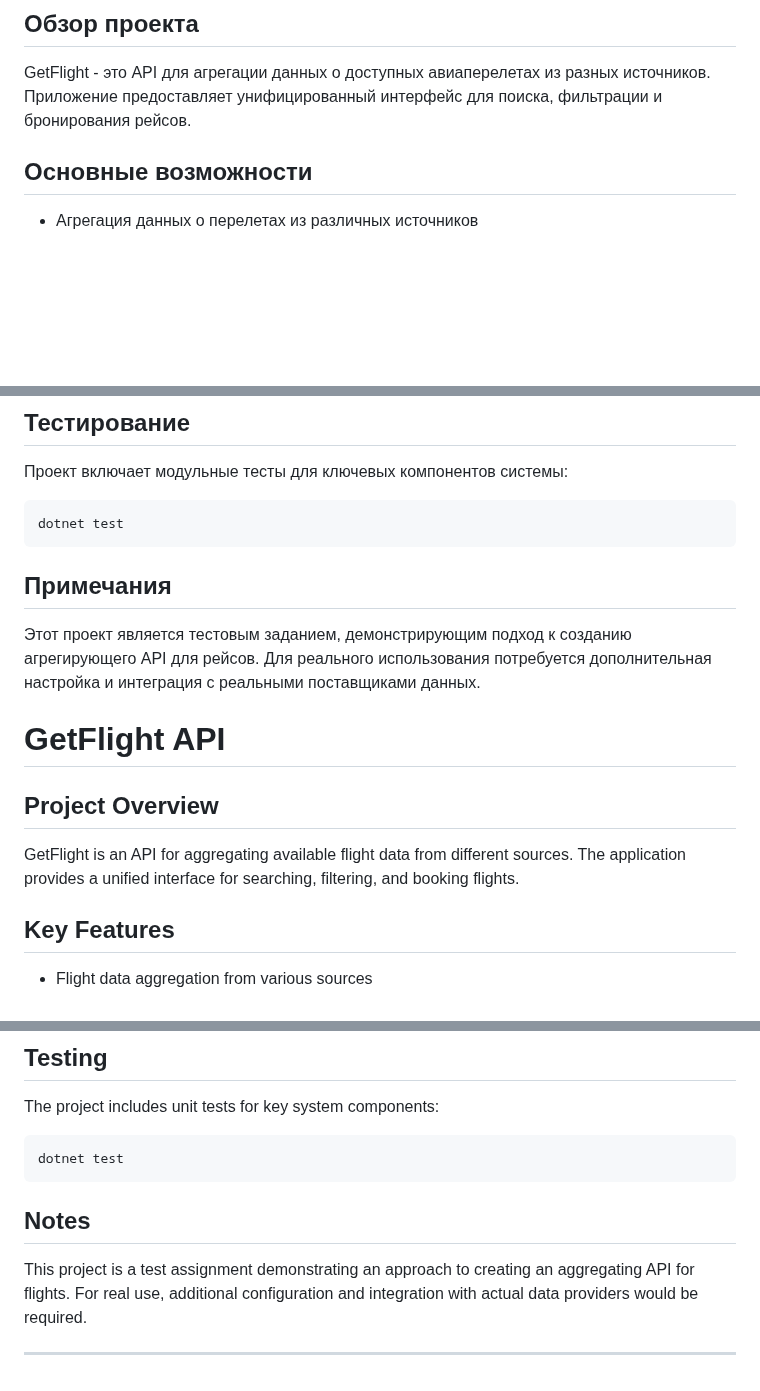
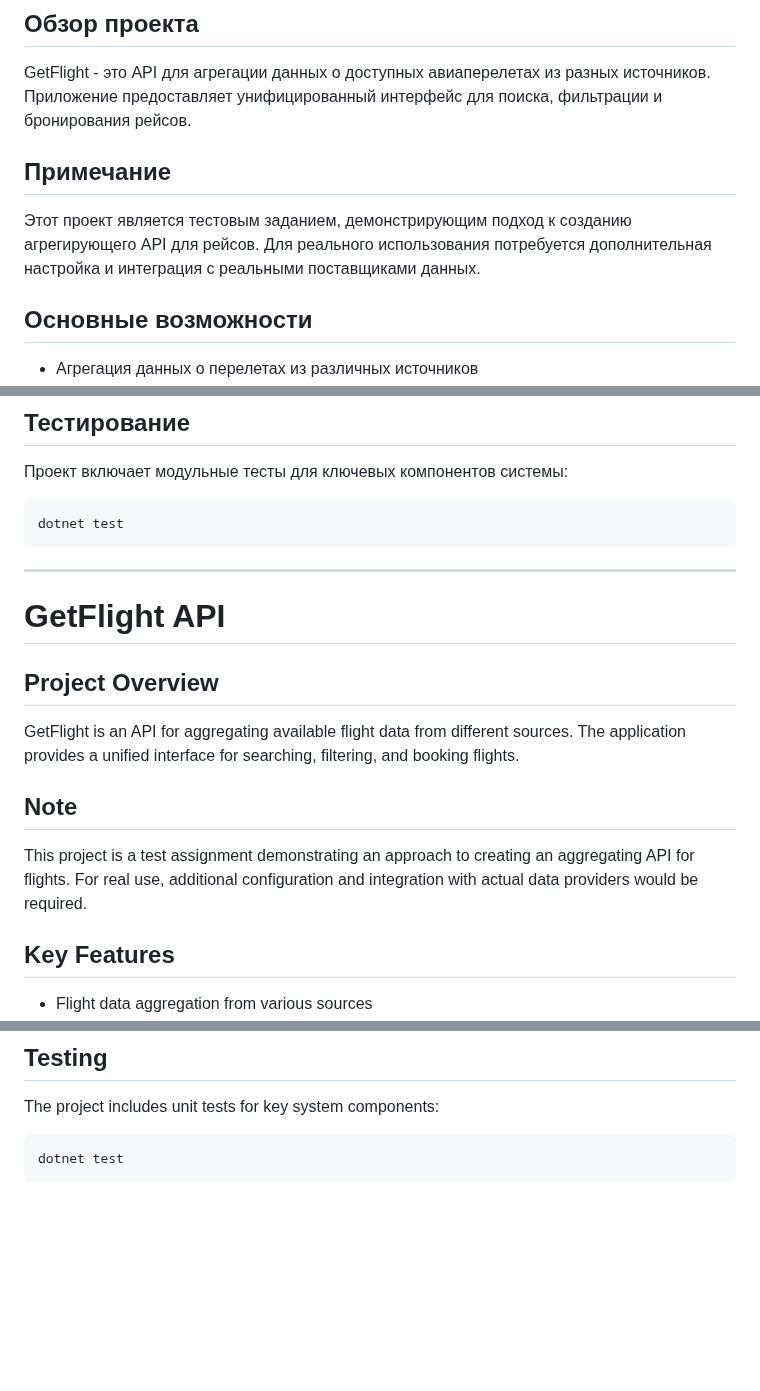
Before and after one commit to finjy/GetFlight, a Markdown page: README.md, 3 parts joined by grey strips. Drawn GitHub-style; blank space fills up the shorter version.

````diff
--- a/README.md
+++ b/README.md
@@ -2,6 +2,9 @@
 
 ## Обзор проекта
 GetFlight - это API для агрегации данных о доступных авиаперелетах из разных источников. Приложение предоставляет унифицированный интерфейс для поиска, фильтрации и бронирования рейсов.
+
+## Примечание
+Этот проект является тестовым заданием, демонстрирующим подход к созданию агрегирующего API для рейсов. Для реального использования потребуется дополнительная настройка и интеграция с реальными поставщиками данных.
 
 ## Основные возможности
 - Агрегация данных о перелетах из различных источников
@@ -126,13 +121,16 @@ docker run -p 8080:80 getflight
 dotnet test
 ```
 
-## Примечания
-Этот проект является тестовым заданием, демонстрирующим подход к созданию агрегирующего API для рейсов. Для реального использования потребуется дополнительная настройка и интеграция с реальными поставщиками данных.
+---
+
 
 # GetFlight API
 
 ## Project Overview
 GetFlight is an API for aggregating available flight data from different sources. The application provides a unified interface for searching, filtering, and booking flights.
+
+## Note
+This project is a test assignment demonstrating an approach to creating an aggregating API for flights. For real use, additional configuration and integration with actual data providers would be required.
 
 ## Key Features
 - Flight data aggregation from various sources
@@ -256,8 +247,3 @@ The project includes unit tests for key system components:
 ```bash
 dotnet test
 ```
-
-## Notes
-This project is a test assignment demonstrating an approach to creating an aggregating API for flights. For real use, additional configuration and integration with actual data providers would be required.
-
----
````
Also changed, not shown: other parts of README.md (+7 -22 lines).
